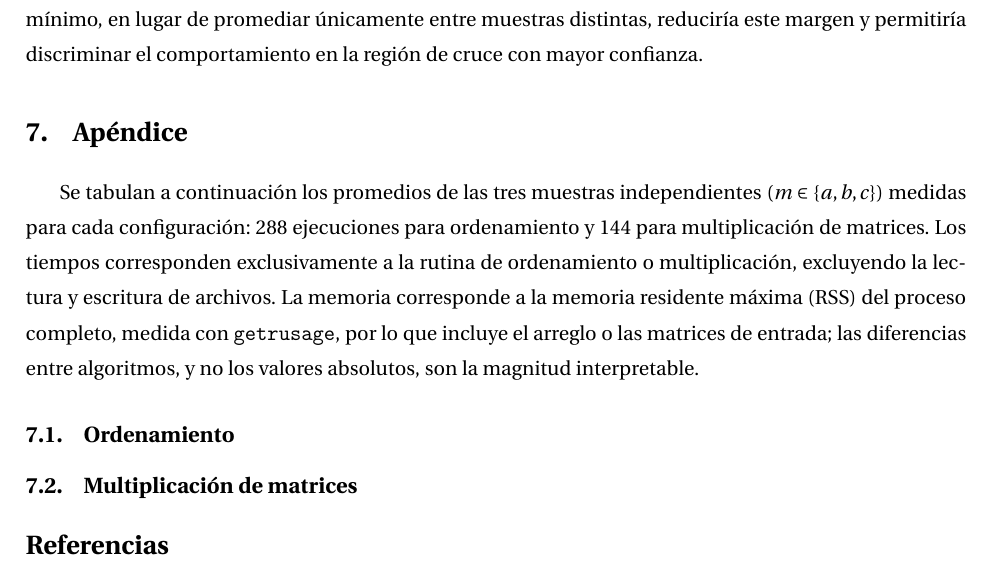
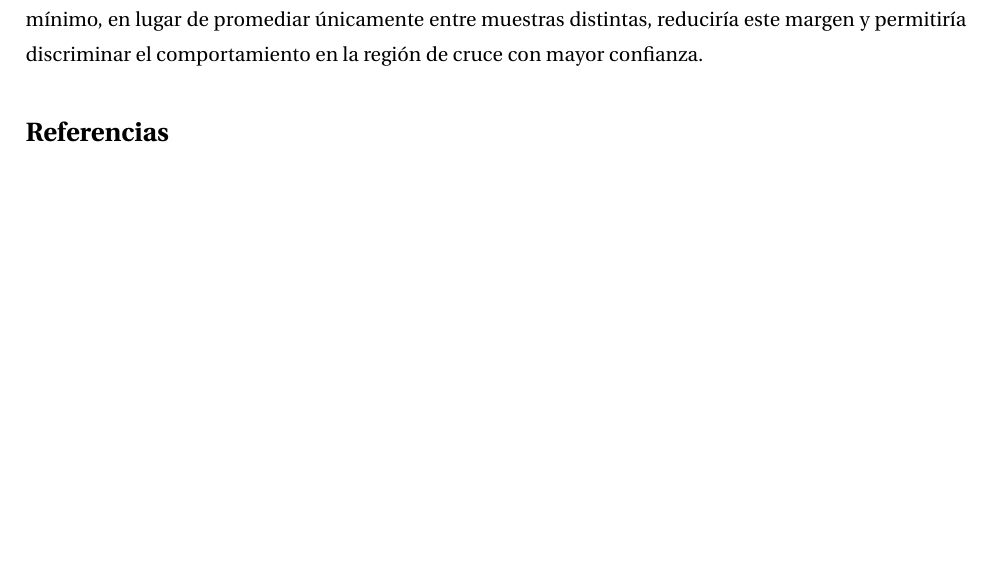
Before and after one commit to EmilioArayaG/Tarea1_alogitmos, a LaTeX document (report/report.tex): part of page 7 of 11 before the commit and part of page 7 of 8 after it, cut so that both start at the same text, the shorter picture padded with empty space. Compiled offline with pdfLaTeX.

Commit message:
arreglos informe v2

```diff
--- a/report/report.tex
+++ b/report/report.tex
@@ -66,9 +66,6 @@
 \section{Conclusiones}
 \input{sections/conclusions}
 
-\section{Apéndice}
-\input{sections/appendix1}
-
 \printbibliography
 
 \end{document}
```
